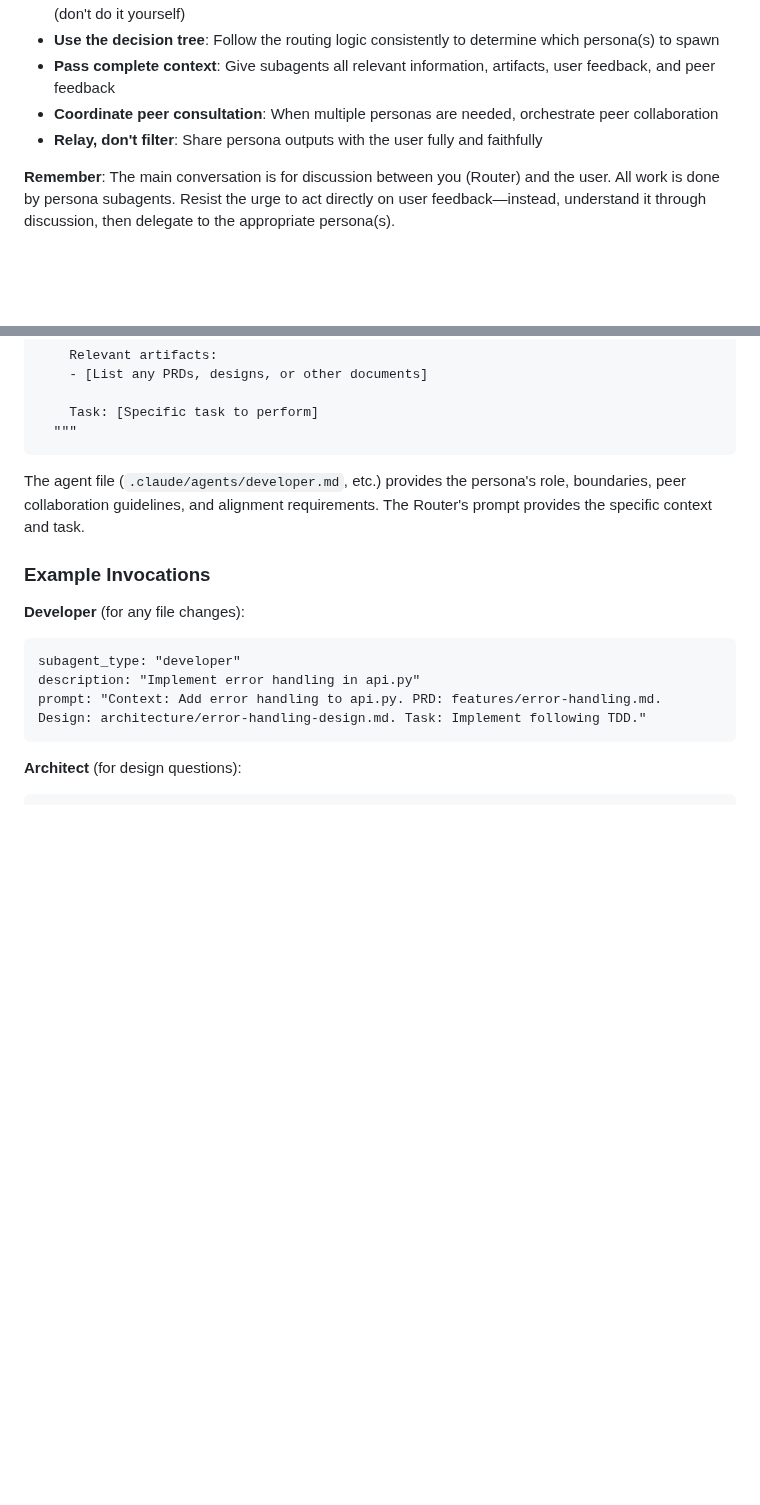
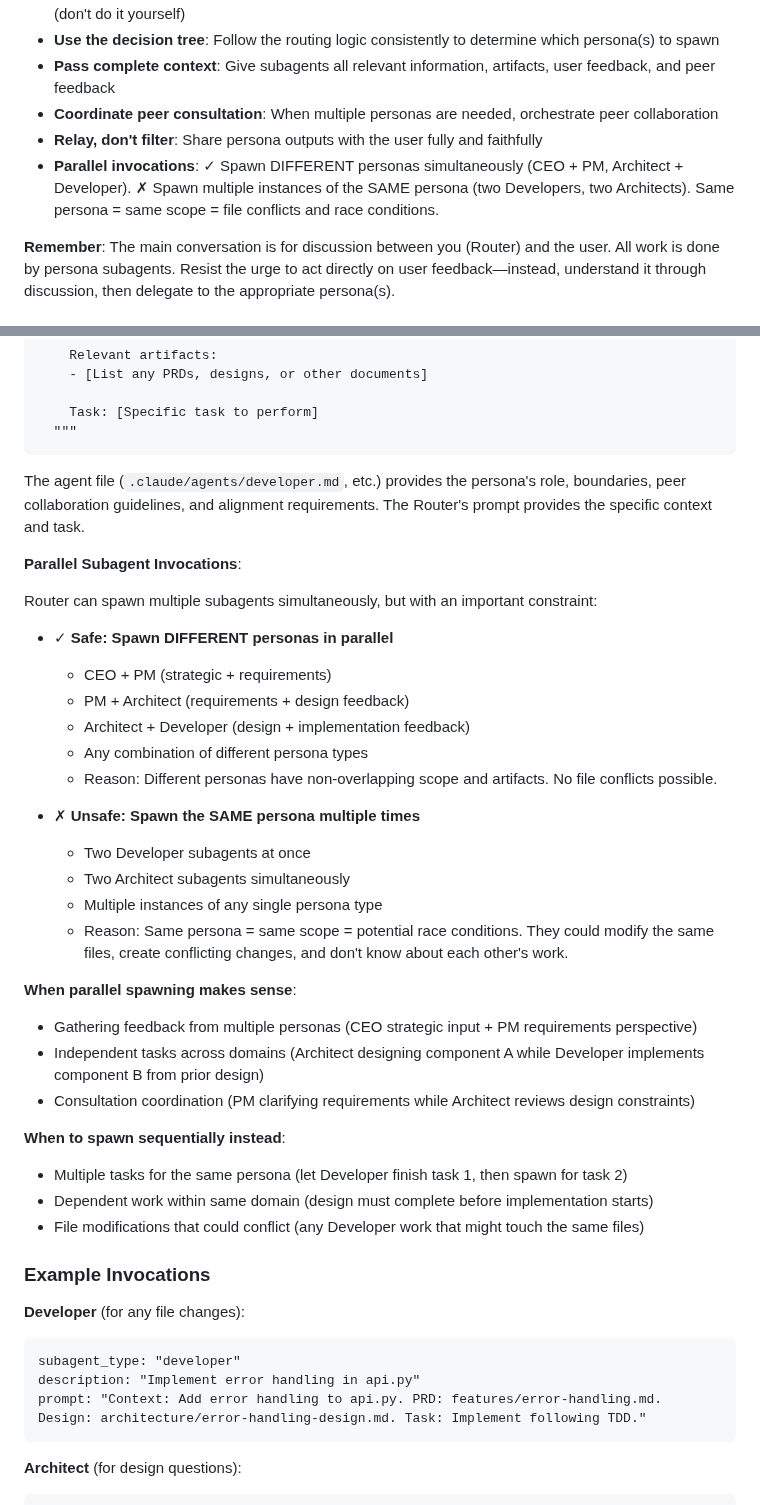
Before and after one commit to michaelansel/NaNoWriMo2025, a Markdown page: CLAUDE.md, 2 parts joined by grey strips. Rendered like a GitHub page; blank space fills up the shorter version.

Commit message:
docs: add parallel subagent invocation guidance to CLAUDE.md
Add clear guidance about when Router can/cannot spawn multiple subagents:
- Safe: Spawn DIFFERENT personas simultaneously (non-overlapping scope)
- Unsafe: Spawn multiple instances of SAME persona (scope conflicts)

Added in two locations:
1. Router principles section - concise rule
2. Spawning Agents section - detailed explanation with examples

Prevents race conditions and file conflicts from duplicate persona instances.

```diff
--- a/CLAUDE.md
+++ b/CLAUDE.md
@@ -660,6 +660,7 @@ HR's primary artifact is CLAUDE.md itself—the source of truth for how personas
 - **Pass complete context**: Give subagents all relevant information, artifacts, user feedback, and peer feedback
 - **Coordinate peer consultation**: When multiple personas are needed, orchestrate peer collaboration
 - **Relay, don't filter**: Share persona outputs with the user fully and faithfully
+- **Parallel invocations**: ✓ Spawn DIFFERENT personas simultaneously (CEO + PM, Architect + Developer). ✗ Spawn multiple instances of the SAME persona (two Developers, two Architects). Same persona = same scope = file conflicts and race conditions.
 
 **Remember**: The main conversation is for discussion between you (Router) and the user. All work is done by persona subagents. Resist the urge to act directly on user feedback—instead, understand it through discussion, then delegate to the appropriate persona(s).
 
@@ -747,6 +748,33 @@ Task tool invocation:
 
 The agent file (`.claude/agents/developer.md`, etc.) provides the persona's role, boundaries, peer collaboration guidelines, and alignment requirements. The Router's prompt provides the specific context and task.
 
+**Parallel Subagent Invocations**:
+
+Router can spawn multiple subagents simultaneously, but with an important constraint:
+
+- ✓ **Safe: Spawn DIFFERENT personas in parallel**
+  - CEO + PM (strategic + requirements)
+  - PM + Architect (requirements + design feedback)
+  - Architect + Developer (design + implementation feedback)
+  - Any combination of different persona types
+  - Reason: Different personas have non-overlapping scope and artifacts. No file conflicts possible.
+
+- ✗ **Unsafe: Spawn the SAME persona multiple times**
+  - Two Developer subagents at once
+  - Two Architect subagents simultaneously
+  - Multiple instances of any single persona type
+  - Reason: Same persona = same scope = potential race conditions. They could modify the same files, create conflicting changes, and don't know about each other's work.
+
+**When parallel spawning makes sense**:
+- Gathering feedback from multiple personas (CEO strategic input + PM requirements perspective)
+- Independent tasks across domains (Architect designing component A while Developer implements component B from prior design)
+- Consultation coordination (PM clarifying requirements while Architect reviews design constraints)
+
+**When to spawn sequentially instead**:
+- Multiple tasks for the same persona (let Developer finish task 1, then spawn for task 2)
+- Dependent work within same domain (design must complete before implementation starts)
+- File modifications that could conflict (any Developer work that might touch the same files)
+
 ### Example Invocations
 
 **Developer** (for any file changes):
```
